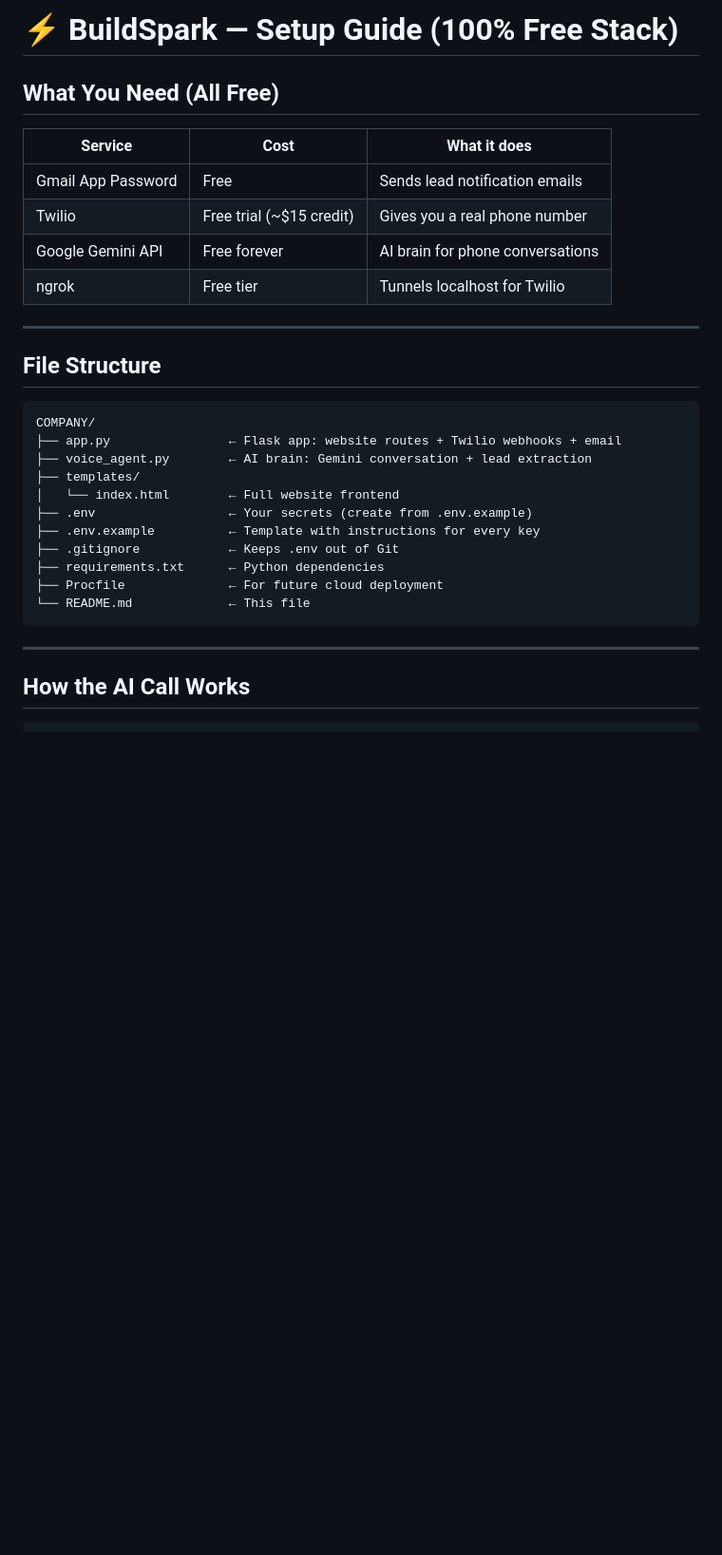
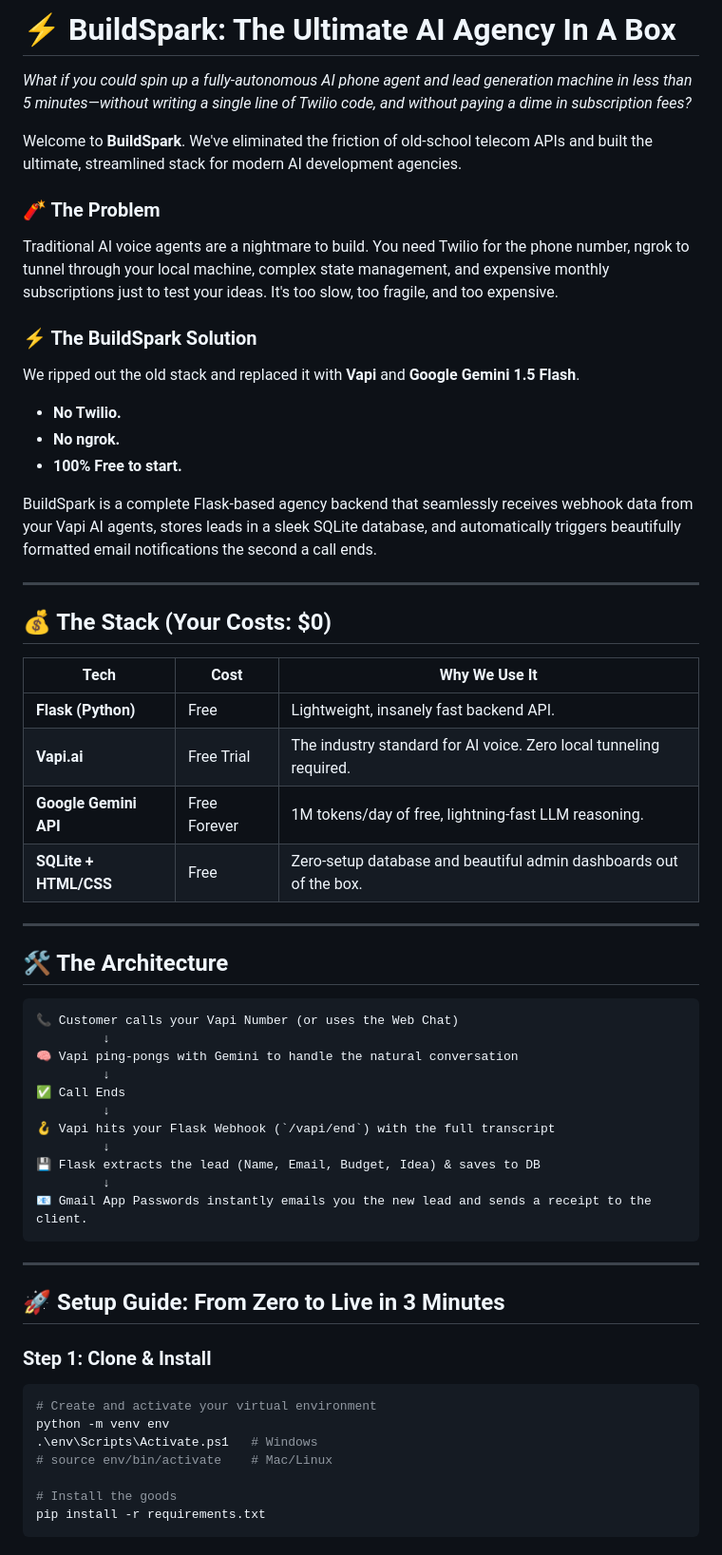
Before and after one commit to fms39-glitch/BuildSpark.us, a Markdown page: README.md, the part around one of its changes. Shown at 95% size. Rendered like a GitHub page; blank space fills up the shorter version.

Commit message:
update README to Vapi stack pitch

````diff
--- a/README.md
+++ b/README.md
@@ -1,34 +1,60 @@
-# ⚡ BuildSpark — Setup Guide (100% Free Stack)
+# ⚡ BuildSpark: The Ultimate AI Agency In A Box
 
-## What You Need (All Free)
+*What if you could spin up a fully-autonomous AI phone agent and lead generation machine in less than 5 minutes—without writing a single line of Twilio code, and without paying a dime in subscription fees?*
 
-| Service | Cost | What it does |
-|---------|------|--------------|
-| Gmail App Password | Free | Sends lead notification emails |
-| Twilio | Free trial (~$15 credit) | Gives you a real phone number |
-| Google Gemini API | Free forever | AI brain for phone conversations |
-| ngrok | Free tier | Tunnels localhost for Twilio |
+Welcome to **BuildSpark**. We've eliminated the friction of old-school telecom APIs and built the ultimate, streamlined stack for modern AI development agencies.
+
+### 🧨 The Problem
+Traditional AI voice agents are a nightmare to build. You need Twilio for the phone number, ngrok to tunnel through your local machine, complex state management, and expensive monthly subscriptions just to test your ideas. It's too slow, too fragile, and too expensive.
+
+### ⚡ The BuildSpark Solution
+We ripped out the old stack and replaced it with **Vapi** and **Google Gemini 1.5 Flash**.
+- **No Twilio.**
+- **No ngrok.**
+- **100% Free to start.**
+
+BuildSpark is a complete Flask-based agency backend that seamlessly receives webhook data from your Vapi AI agents, stores leads in a sleek SQLite database, and automatically triggers beautifully formatted email notifications the second a call ends.
 
 ---
 
-## File Structure
+## 💰 The Stack (Your Costs: $0)
 
-```
-COMPANY/
-├── app.py                ← Flask app: website routes + Twilio webhooks + email
-├── voice_agent.py        ← AI brain: Gemini conversation + lead extraction
-├── templates/
-│   └── index.html        ← Full website frontend
-├── .env                  ← Your secrets (create from .env.example)
-├── .env.example          ← Template with instructions for every key
-├── .gitignore            ← Keeps .env out of Git
-├── requirements.txt      ← Python dependencies
-├── Procfile              ← For future cloud deployment
-└── README.md             ← This file
+| Tech | Cost | Why We Use It |
+|------|------|---------------|
+| **Flask (Python)** | Free | Lightweight, insanely fast backend API. |
+| **Vapi.ai** | Free Trial | The industry standard for AI voice. Zero local tunneling required. |
+| **Google Gemini API** | Free Forever | 1M tokens/day of free, lightning-fast LLM reasoning. |
+| **SQLite + HTML/CSS** | Free | Zero-setup database and beautiful admin dashboards out of the box. |
+
+---
+
+## 🛠️ The Architecture
+
+```text
+📞 Customer calls your Vapi Number (or uses the Web Chat)
+         ↓
+🧠 Vapi ping-pongs with Gemini to handle the natural conversation
+         ↓
+✅ Call Ends
+         ↓
+🪝 Vapi hits your Flask Webhook (`/vapi/end`) with the full transcript
+         ↓
+💾 Flask extracts the lead (Name, Email, Budget, Idea) & saves to DB
+         ↓
+📧 Gmail App Passwords instantly emails you the new lead and sends a receipt to the client.
 ```
 
 ---
 
-## How the AI Call Works
+## 🚀 Setup Guide: From Zero to Live in 3 Minutes
 
+### Step 1: Clone & Install
+```bash
+# Create and activate your virtual environment
+python -m venv env
+.\env\Scripts\Activate.ps1   # Windows
+# source env/bin/activate    # Mac/Linux
+
+# Install the goods
+pip install -r requirements.txt
 ```
````
Also changed, not shown: other parts of README.md (+36 -205 lines).
